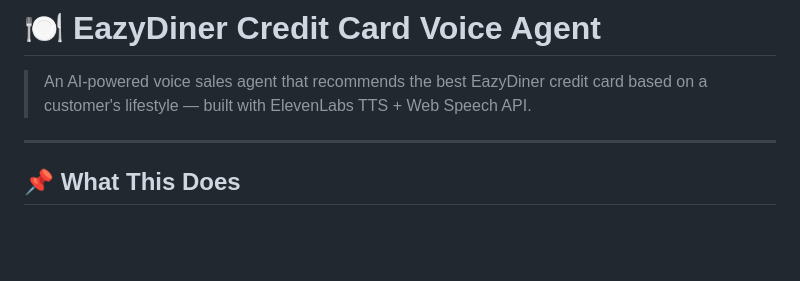
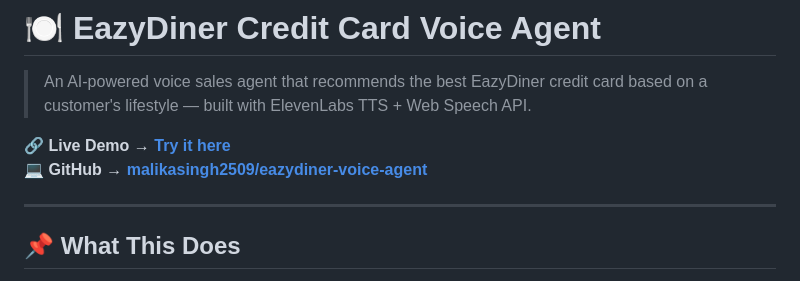
Before and after one commit to malikasingh2509/eazydiner-voice-agent, a Markdown page: README.md, the part around one of its changes. GitHub-like rendering; blank space fills up the shorter version.

Commit message:
Update README with live demo link

```diff
--- a/README.md
+++ b/README.md
@@ -1,6 +1,9 @@
 # 🍽️ EazyDiner Credit Card Voice Agent
 
 > An AI-powered voice sales agent that recommends the best EazyDiner credit card based on a customer's lifestyle — built with ElevenLabs TTS + Web Speech API.
+
+🔗 **Live Demo → [Try it here](https://malikasingh2509.github.io/eazydiner-voice-agent)**
+💻 **GitHub → [malikasingh2509/eazydiner-voice-agent](https://github.com/malikasingh2509/eazydiner-voice-agent)**
 
 ---
 
```
Also changed, not shown: other parts of README.md (+1 -1 lines).
